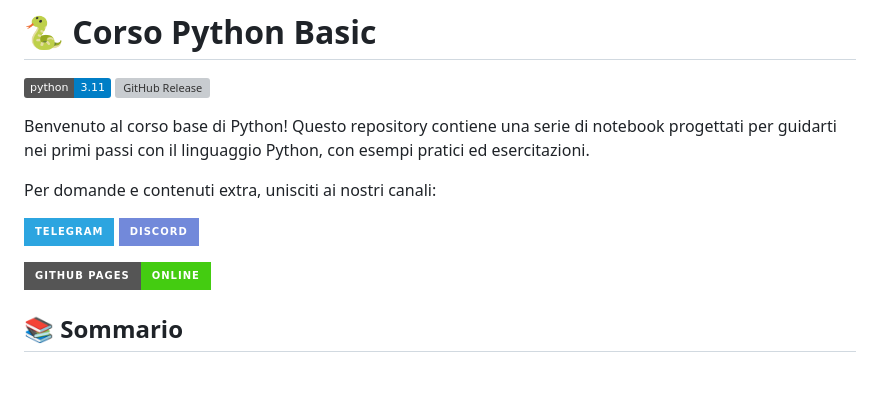
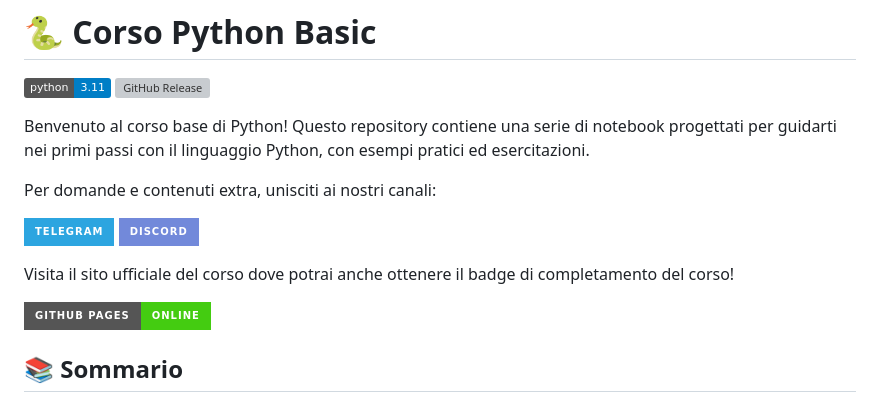
Before and after one commit to h-anamai/corso-python-basic, a Markdown page: README.md, the part around the change. Rendered like a GitHub page; badges without logos; blank space fills up the shorter version; grey boxes are pictures that could not be loaded.

Commit message:
version 1.4

```diff
--- a/README.md
+++ b/README.md
@@ -10,6 +10,8 @@ Per domande e contenuti extra, unisciti ai nostri canali:
 
 [![Telegram](https://img.shields.io/badge/Telegram-2CA5E0?style=for-the-badge&logo=telegram&logoColor=white)](https://t.me/+gTwagH1r9kVjMjY0)
 [![Discord](https://img.shields.io/badge/Discord-7289DA?style=for-the-badge&logo=discord&logoColor=white)](https://discord.gg/gkjMTFSVc)
+
+Visita il sito ufficiale del corso dove potrai anche ottenere il badge di completamento del corso!
 
 [![GitHub Pages](https://img.shields.io/badge/GitHub%20Pages-online-brightgreen?style=for-the-badge&logo=github)](https://h-anamai.github.io/corso-python-basic/)
 
```
